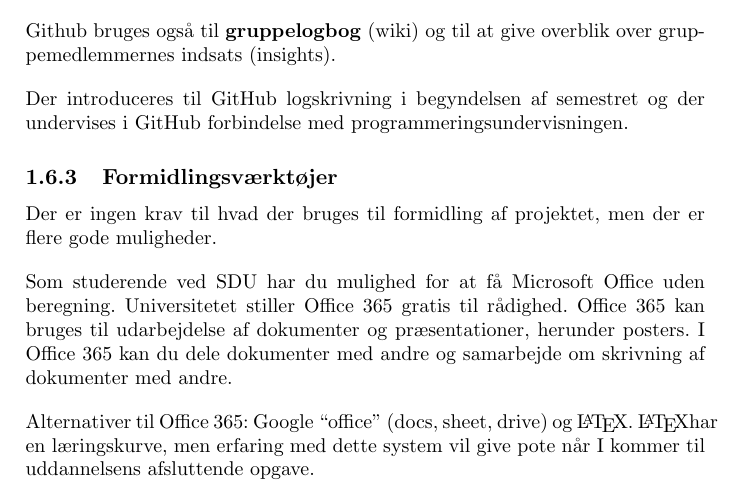
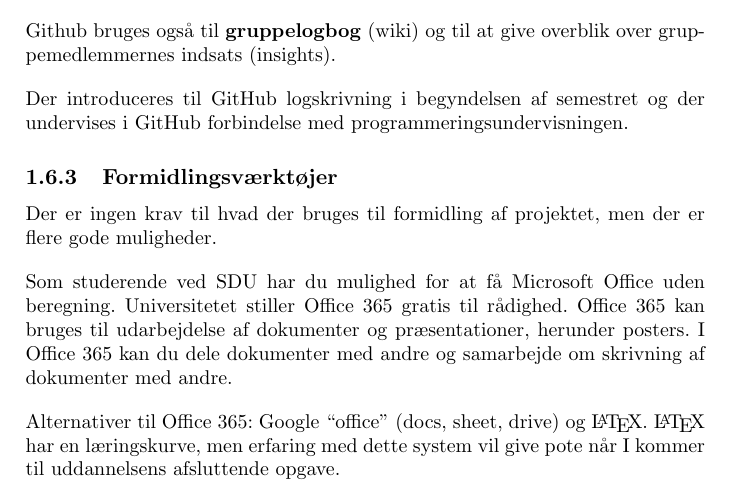
Before and after one commit to SDU-SW-Engineering/sdu-se-teaching-sem1, a LaTeX book (doc/semesterprojekt.tex): part of page 5 of 9, cut so that both start at the same text. Compiled offline with pdfLaTeX.

Commit message:
Fixed a papercut with a lack of space between two words

```diff
--- a/doc/semesterprojekt.tex
+++ b/doc/semesterprojekt.tex
@@ -146,7 +146,7 @@ Der er ingen krav til hvad der bruges til formidling af projektet, men der er fl
 
 Som studerende ved SDU har du mulighed for at få Microsoft Office uden beregning.  Universitetet stiller Office 365 gratis til rådighed.  Office 365 kan bruges til udarbejdelse af dokumenter og præsentationer, herunder posters. I Office 365 kan du dele dokumenter med andre og samarbejde om skrivning af dokumenter med andre.
 
-Alternativer til Office 365: Google “office” (docs, sheet, drive) og \LaTeX. \LaTeX har en læringskurve, men erfaring med dette system vil give pote når I kommer til uddannelsens afsluttende opgave.
+Alternativer til Office 365: Google “office” (docs, sheet, drive) og \LaTeX. \LaTeX\ har en læringskurve, men erfaring med dette system vil give pote når I kommer til uddannelsens afsluttende opgave.
 
 %%%%%%%%%%%%%%%%%%%%%%%%%%%%%%%%%%%%%%%%%%%%%%%%%%%%%%%%%%%%%%%%%%%%%%%%%%%%%%%%
 %%%%%%%%%%%%%%%%%%%%%%%%%%%%%%%%%%%%%%%%%%%%%%%%%%%%%%%%%%%%%%%%%%%%%%%% Specifikke krav
```
